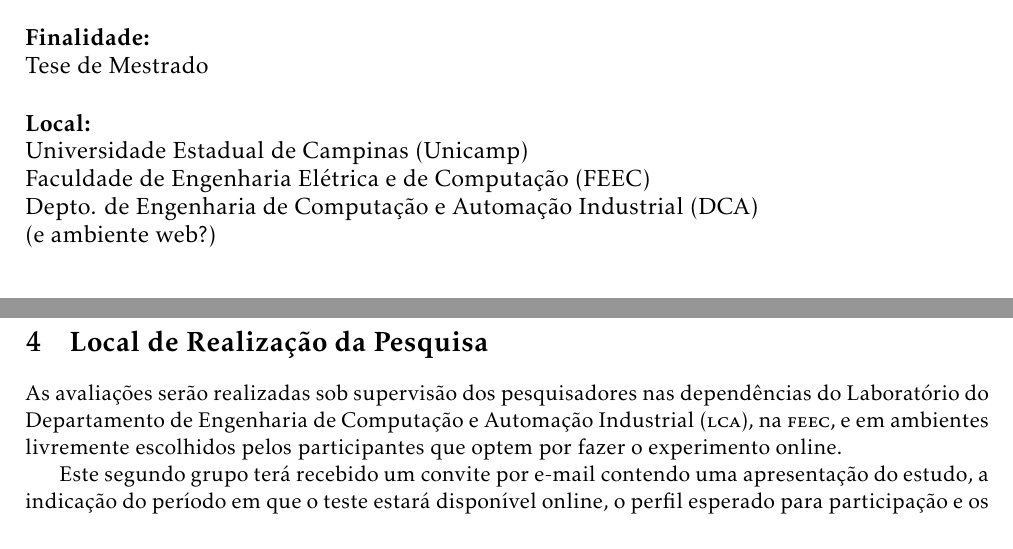
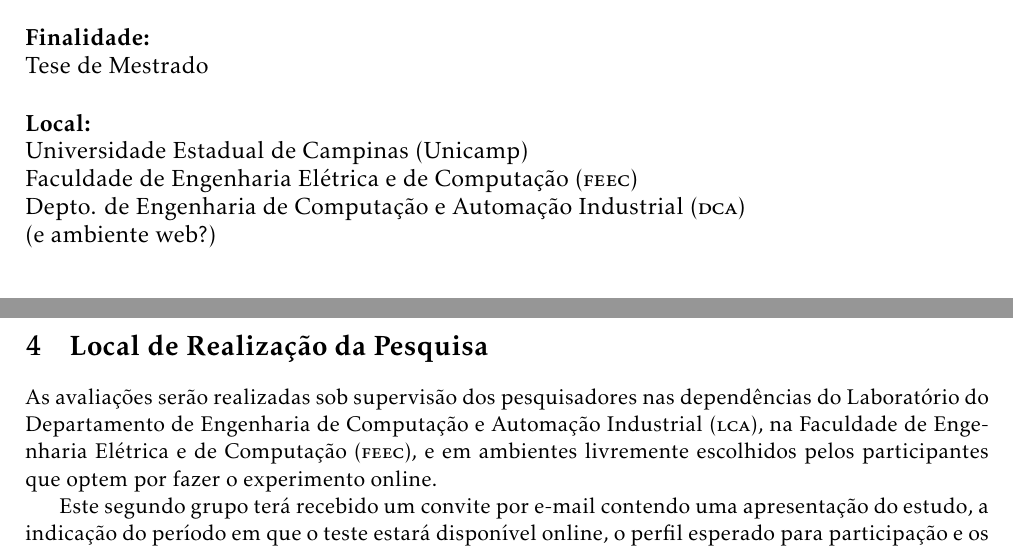
Before and after one commit to caluap/projeto_etica, a LaTeX document (main.tex): two parts of pages 1 and 7 of 11, joined at a grey line, cut so that both start at the same text. Compiled offline with pdfLaTeX.

Commit message:
caps em siglas > small caps em siglas

```diff
--- a/main.tex
+++ b/main.tex
@@ -51,8 +51,8 @@
         \vspace{15pt}
         \large{\textbf{Local:} \\
         Universidade Estadual de Campinas (Unicamp)
-        \\Faculdade de Engenharia Elétrica e de Computação (FEEC)}\\
-        Depto. de Engenharia de Computação e Automação Industrial (DCA)\\
+        \\Faculdade de Engenharia Elétrica e de Computação (\textsc{feec})}\\
+        Depto. de Engenharia de Computação e Automação Industrial (\textsc{dca})\\
         (e ambiente web?)
         \vspace{15pt}
 	\end{flushleft}
@@ -189,7 +189,7 @@ A segunda hipótese a ser testada é que essas modificações causarão um aumen
 %%%%%%%%%%
 \section{Local de Realização da Pesquisa}
 
-\noindent As avaliações serão realizadas sob supervisão dos pesquisadores nas dependências do Laboratório do Departamento de Engenharia de Computação e Automação Industrial (\textsc{lca}), na \textsc{feec}, e em ambientes livremente escolhidos pelos participantes que optem por fazer o experimento online.
+\noindent As avaliações serão realizadas sob supervisão dos pesquisadores nas dependências do Laboratório do Departamento de Engenharia de Computação e Automação Industrial (\textsc{lca}), na Faculdade de Engenharia Elétrica e de Computação (\textsc{feec}), e em ambientes livremente escolhidos pelos participantes que optem por fazer o experimento online.
 
 Este segundo grupo terá recebido um convite por e-mail contendo uma apresentação do estudo, a indicação do período em que o teste estará disponível online, o perfil esperado para participação e os requisitos mínimos computacionais necessários para acessar o site. Ficam assim livres para escolher local e horário que melhor lhes convir para realização do experimento.
 
```
Also changed, not shown: main.tex (10 more changed lines).
